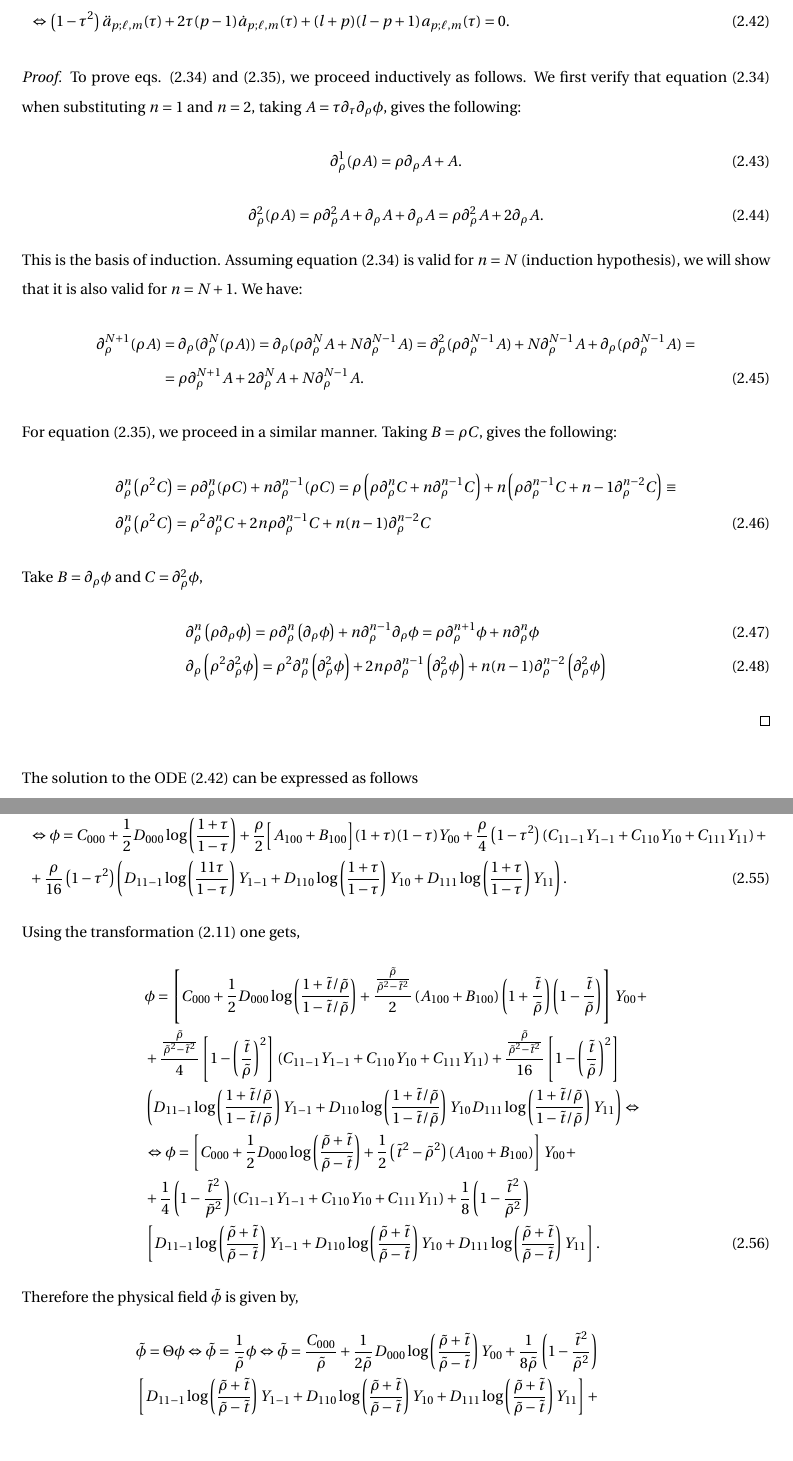
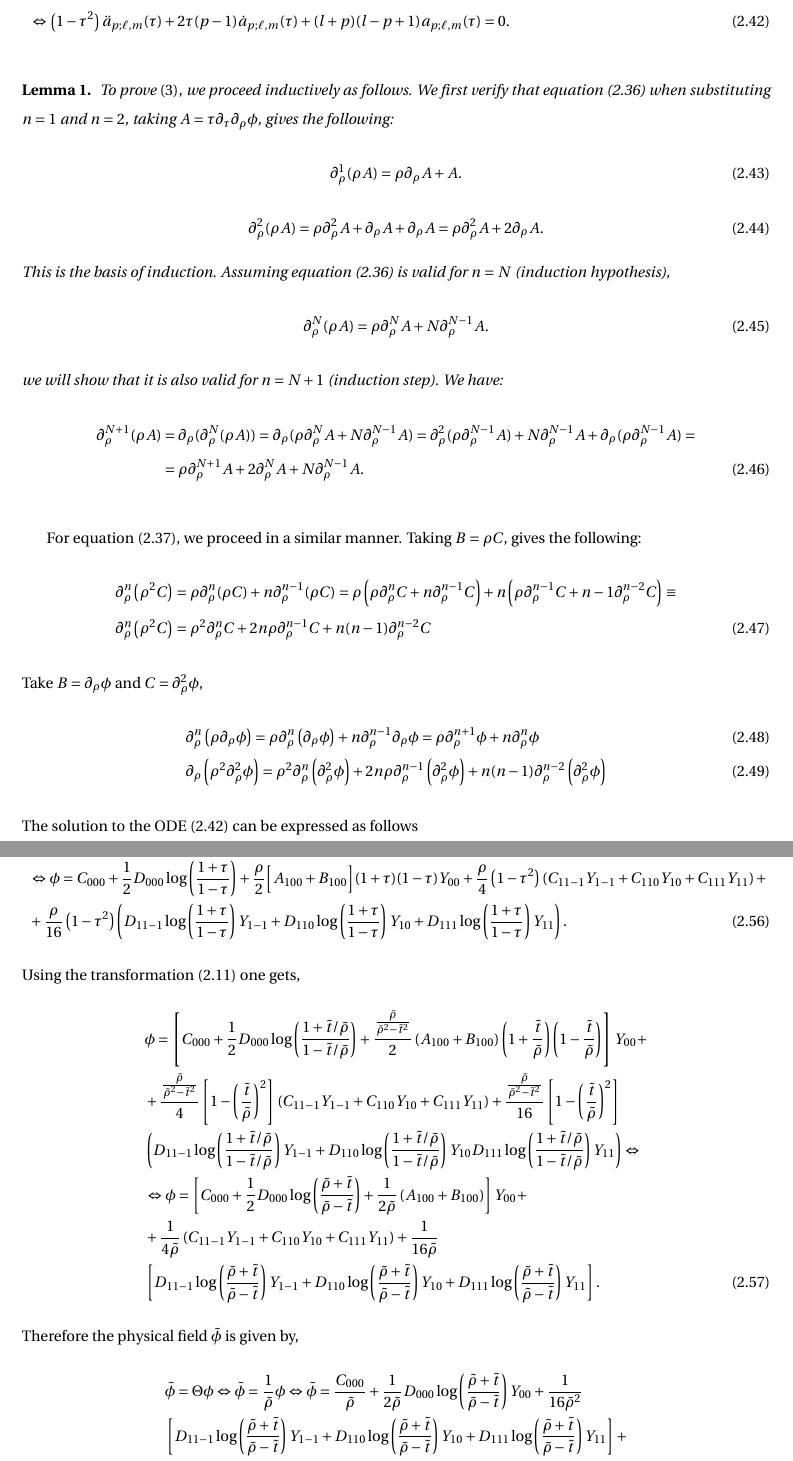
Before and after one commit to rafael-pastor/MScThesis, a LaTeX thesis (Thesis.tex, which reads Sections/1_Introduction.tex): two parts of pages 38 and 40 of 66, joined at a grey line, cut so that both start at the same text, the shorter picture padded with empty space. Compiled offline with pdfLaTeX; a LaTeX package or settings file that is missing is left out.

Commit message:
Edgar final annotations done

```diff
--- a/Sections/1_Introduction.tex
+++ b/Sections/1_Introduction.tex
@@ -629,8 +634,8 @@ Taking $\rho=0$ gets,
   & \Leftrightarrow\left(\tau^{2}-1\right) \ddot{a}_{p;\ell,m}(\tau)-2 p \tau \dot{a}_{p;\ell, m}(\tau)+p(p-1) a_{p;\ell, m}(\tau)+ 2\tau \dot{a}_{p;\ell,m}(\tau)-\ell(\ell+1)a_{p;\ell,m}(\tau)=0 \nonumber \\
   & \Leftrightarrow\left(1-\tau^{2}\right) \ddot{a}_{p;\ell,m}(\tau)+2 \tau(p-1) \dot{a}_{p;\ell, m}(\tau)+(l+p)(l-p+1) a_{p;\ell, m}(\tau)=0.
 \end{align}
-\begin{proof}
-  To prove eqs. (2.34) and (2.35), we proceed inductively as follows. We first verify that equation (2.34) when substituting $n = 1$ and $n = 2$, taking $A = \tau\partial_{\tau}\partial_{\rho}\phi$, gives the following:
+\begin{lemma}\label{Lemma:JacobiPoly}
+  To prove \eqref{prop:operator_phi}, we proceed inductively as follows. We first verify that equation (2.36) when substituting $n = 1$ and $n = 2$, taking $A = \tau\partial_{\tau}\partial_{\rho}\phi$, gives the following:
   \begin{equation}\label{eq:n=1}
     \partial_{\rho}^{1}(\rho A) = \rho\partial_{\rho}A + A.
   \end{equation}
@@ -638,12 +643,17 @@ Taking $\rho=0$ gets,
     \partial_{\rho}^{2}(\rho A) = \rho\partial_{\rho}^{2}A + \partial_{\rho}A + \partial_{\rho}A = \rho\partial_{\rho}^{2}A + 2\partial_{\rho}A.
   \end{equation}
   This is the basis of induction.
-  Assuming equation (2.34) is valid for $n = N$ (induction hypothesis), we will show that it is also valid for $n = N + 1$. We have:
+  Assuming equation (2.36) is valid for $n = N$ (induction hypothesis),
+  \begin{equation}\label{eq:induction_hypothesis}
+    \partial_{\rho}^{N}(\rho A) = \rho\partial^{N}_{\rho}A + N\partial^{N-1}_{\rho}A.
+  \end{equation}
+  we will show that it is also valid for $n = N + 1$ (induction step). We have:
   \begin{align}\label{eq:induction}
     \partial_{\rho}^{N+1}(\rho A) & = \partial_{\rho}(\partial_{\rho}^{N}(\rho A)) = \partial_{\rho}(\rho\partial_{\rho}^{N}A + N\partial_{\rho}^{N-1}A) = \partial_{\rho}^{2}(\rho\partial_{\rho}^{N-1}A) + N\partial_{\rho}^{N-1}A + \partial_{\rho}(\rho\partial_{\rho}^{N-1}A) = \nonumber \\
     & = \rho\partial_{\rho}^{N+1}A + 2\partial_{\rho}^{N}A + N\partial_{\rho}^{N-1}A.
   \end{align}
-  For equation (2.35), we proceed in a similar manner. Taking $B = \rho C$, gives the following:
+\end{lemma}
+  For equation (2.37), we proceed in a similar manner. Taking $B = \rho C$, gives the following:
   \begin{align}
     & \partial_{\rho}^{n}\left(\rho^{2} C\right)=\rho \partial_{\rho}^{n}(\rho C)+n \partial_{\rho}^{n-1}(\rho C)=\rho\left(\rho \partial_{\rho}^{n} C+n \partial_{\rho}^{n-1} C\right) + n\left(\rho \partial_{\rho}^{n-1} C+n-1 \partial_{\rho}^{n-2} C\right) \equiv \nonumber \\
     & \partial_{\rho}^{n}\left(\rho^{2} C\right)=\rho^{2} \partial_{\rho}^{n} C+2 n \rho \partial_{\rho}^{n-1} C+n(n-1) \partial_{\rho}^{n-2} C
@@ -653,7 +663,6 @@ Taking $\rho=0$ gets,
       & \partial_{\rho}^{n}\left(\rho \partial_{\rho} \phi\right)=\rho \partial_{\rho}^{n}\left(\partial_{\rho} \phi\right)+n \partial_{\rho}^{n-1} \partial_{\rho} \phi=\rho \partial_{\rho}^{n+1} \phi+n \partial_{\rho}^{n} \phi \\
       & \partial_{\rho}\left(\rho^{2} \partial_{\rho}^{2} \phi\right)=\rho^{2} \partial_{\rho}^{n}\left(\partial_{\rho}^{2} \phi\right)+2 n \rho \partial_{\rho}^{n-1}\left(\partial_{\rho}^{2} \phi\right)+n(n-1) \partial_{\rho}^{n-2}\left(\partial_{\rho}^{2} \phi\right)
     \end{align}
-\end{proof}
 \noindent The solution to the ODE \eqref{eq:ODE_wave_JacobiPolytransformed4} can be expressed as follows
 
 \begin{lemma} (wave equation in the $i^0$-cylinder
@@ -719,15 +728,15 @@ Using the transformation \eqref{Ftophys} one gets,
   & \phi=\left[C_{000}+\frac{1}{2} D_{000}\log\left(\frac{1+\tilde{t}/\tilde{\rho}}{1-\tilde{t}/\tilde{\rho}}\right)+\frac{\frac{\tilde{\rho}}{\tilde{\rho}^{2}-\tilde{t}^{2}}}{2}\left(A_{100}+B_{100}\right)\left(1+\frac{\tilde{t}}{\tilde{\rho}}\right)\left(1-\frac{\tilde{t}}{\tilde{\rho}}\right)\right]Y_{00} + \nonumber \\
   & + \frac{\frac{\tilde{\rho}}{\tilde{\rho}^{2}-\tilde{t}^{2}}}{4}\left[1-\left(\frac{\tilde{t}}{\tilde{\rho}}\right)^{2}\right]\left(C_{11-1} Y_{1-1}+C_{110} Y_{10}+C_{111} Y_{11}\right) + \frac{\frac{\tilde{\rho}}{\tilde{\rho}^{2}-\tilde{t}^{2}}}{16}\left[1-\left(\frac{\tilde{t}}{\tilde{\rho}}\right)^{2}\right] \nonumber \\
   & \left(D_{11-1} \log \left(\frac{1+\tilde{t}/\tilde{\rho}}{1-\tilde{t}/\tilde{\rho}}\right) Y_{1-1}+D_{110} \log \left(\frac{1+\tilde{t} / \tilde{\rho}}{1-\tilde{t}/\tilde{\rho}}\right) Y_{10} D_{111} \log \left(\frac{1+\tilde{t} / \tilde{\rho}}{1-\tilde{t} / \tilde{\rho}}\right) Y_{11}\right) \Leftrightarrow \nonumber \\
-  & \Leftrightarrow \phi=\left[C_{000}+\frac{1}{2} D_{000} \log \left(\frac{\tilde{\rho}+\tilde{t}}{\tilde{\rho}-\tilde{t}}\right)+\frac{1}{2}\left(\tilde{t}^{2}-\tilde{\rho}^{2}\right)\left(A_{100}+B_{100}\right)\right]Y_{00} + \nonumber \\
-  & + \frac{1}{4}\left(1-\frac{\tilde{t}^{2}}{\tilde{p}^{2}}\right)\left(C_{11-1} Y_{1-1}+C_{110}Y_{10}+C_{111} Y_{11}\right)+\frac{1}{8}\left(1-\frac{\tilde{t}^{2}}{\tilde{\rho}^{2}}\right) \nonumber \\
+  & \Leftrightarrow \phi=\left[C_{000}+\frac{1}{2} D_{000} \log \left(\frac{\tilde{\rho}+\tilde{t}}{\tilde{\rho}-\tilde{t}}\right)+\frac{1}{2\tilde{\rho}}\left(A_{100}+B_{100}\right)\right]Y_{00} + \nonumber \\
+  & + \frac{1}{4\tilde{\rho}}\left(C_{11-1} Y_{1-1}+C_{110}Y_{10}+C_{111} Y_{11}\right)+\frac{1}{16\tilde{\rho}} \nonumber \\
   & \left[D_{11-1}\log \left(\frac{\tilde{\rho}+\tilde{t}}{\tilde{\rho}-\tilde{t}}\right)Y_{1-1}+D_{110} \log \left(\frac{\tilde{\rho}+\tilde{t}}{\tilde{\rho}-\tilde{t}}\right) Y_{10}+D_{111}\log\left(\frac{\tilde{\rho}+\tilde{t}}{\tilde{\rho}-\tilde{t}}\right) Y_{11}\right].
 \end{align}
 Therefore the physical field $\tilde{\phi}$ is given by,
 \begin{align}\label{eq:phi_tilde}
-  & \tilde{\phi}=\Theta \phi \Leftrightarrow \tilde{\phi}=\frac{1}{\tilde{\rho}} \phi \Leftrightarrow \tilde{\phi}=\frac{C_{000}}{\tilde{\rho}}+\frac{1}{2 \tilde{\rho}} D_{000} \log \left(\frac{\tilde{\rho}+\tilde{t}}{\tilde{\rho}-\tilde{t}}\right) Y_{00} + \frac{1}{8{\tilde{\rho}}}\left(1-\frac{\tilde{t}^{2}}{\tilde{\rho}^{2}}\right) \nonumber \\
+  & \tilde{\phi}=\Theta \phi \Leftrightarrow \tilde{\phi}=\frac{1}{\tilde{\rho}} \phi \Leftrightarrow \tilde{\phi}=\frac{C_{000}}{\tilde{\rho}}+\frac{1}{2 \tilde{\rho}} D_{000} \log \left(\frac{\tilde{\rho}+\tilde{t}}{\tilde{\rho}-\tilde{t}}\right) Y_{00} + \frac{1}{16{\tilde{\rho}^2}} \nonumber \\
   & \left[D_{11-1}\log \left(\frac{\tilde{\rho}+\tilde{t}}{\tilde{\rho}-\tilde{t}}\right) Y_{1-1}+D_{110} \log\left(\frac{\tilde{\rho}+\tilde{t}}{\tilde{\rho}-\tilde{t}}\right) Y_{10}+D_{111} \log\left(\frac{\tilde{\rho}+\tilde{t}}{\tilde{\rho}-\tilde{t}}\right)Y_{11}\right] + \nonumber \\
-  & + \frac{1}{2 \tilde{\rho}}\left(\tilde{t}^{2}-\tilde{\rho}^{2}\right)\left(A_{100}+B_{100}\right) Y_{00}+\frac{1}{4 \tilde{\rho}}\left(1-\frac{\tilde{t}^{2}}{\tilde{\rho}^{2}}\right)\left(C_{11-1} Y_{1-1}+C_{110} Y_{10}+C_{111} Y_{11}\right).
+  & + \frac{1}{2 \tilde{\rho}^2}\left(A_{100}+B_{100}\right) Y_{00}+\frac{1}{4 \tilde{\rho}^2}\left(C_{11-1} Y_{1-1}+C_{110} Y_{10}+C_{111} Y_{11}\right).
 \end{align}
 The expantion of the physical field $\tilde{\phi}$ helps to understand the concept of peeling in the spin-0 case. In the spin-0 case, the peeling property is violated by the logarithmic terms that appear in the expansion of $\tilde{\phi}$, as shown in \eqref{eq:phi_tilde}.
 %%%%%%%%%%%%%%%%%%%%%%%%%%%%%%%%%%%%%%%%%%%%%%%%%%%%%%%%%%%%%%%%%%%%%
```
Also changed, not shown: Output/Thesis.pdf, Sections/1_Introduction.tex (19 more changed lines), 5 other files.
